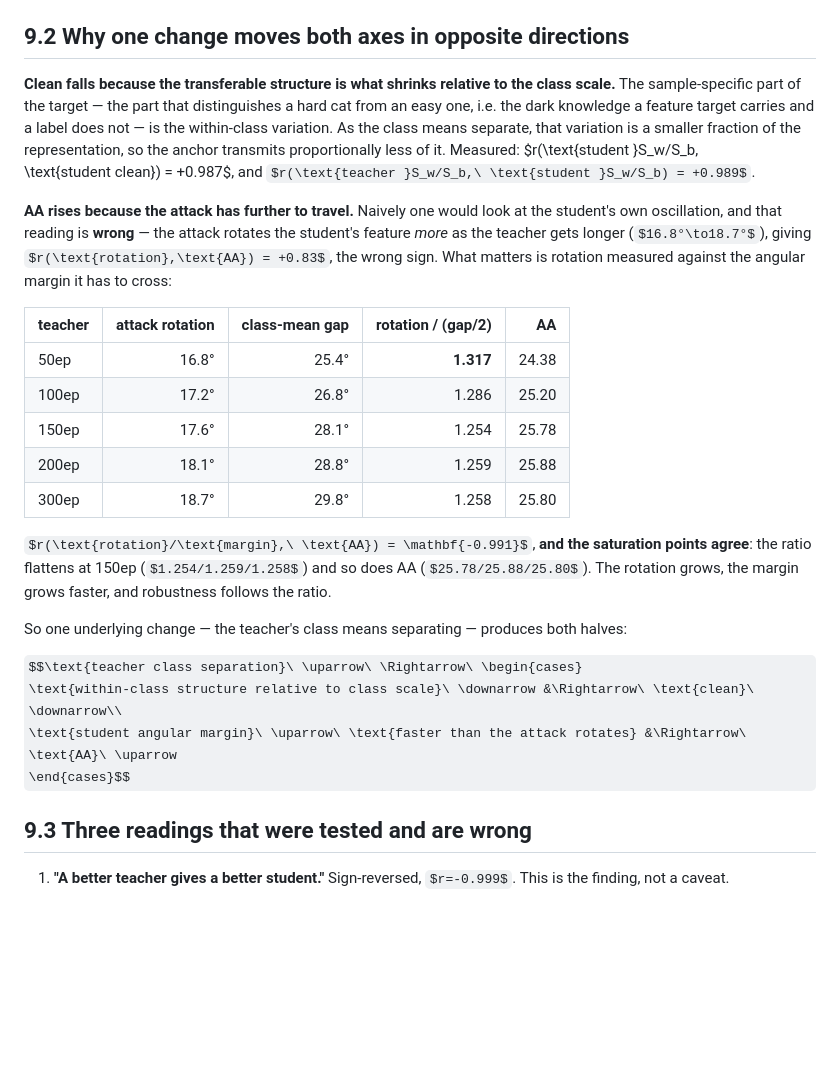
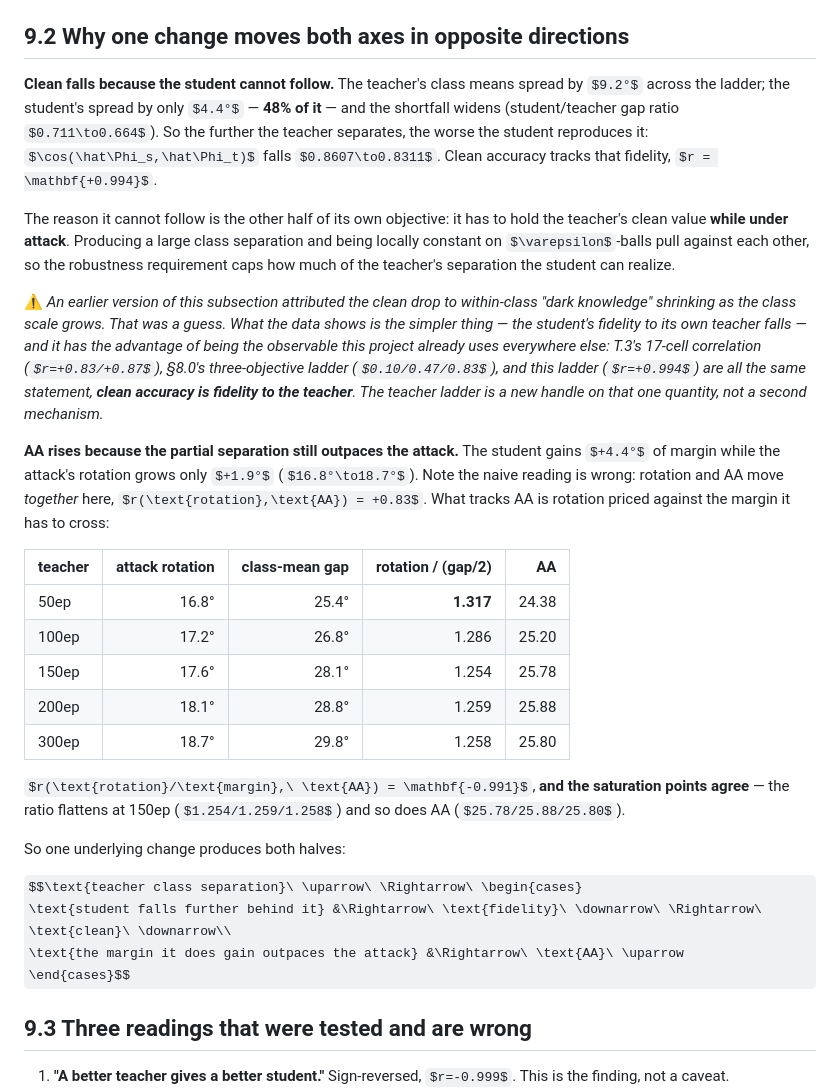
Before and after one commit to sgmath12/FAT, a Markdown page: METHOD.md, the part around the change. GitHub-like rendering; some formulas as TeX source; blank space fills up the shorter version.

Commit message:
Correct section 9.2: the clean drop is fidelity, not dark knowledge
The student follows only 48% of the teacher's class separation (+4.4 against +9.2 degrees)
and falls further behind as the ladder goes up, so cos against its own teacher drops
0.8607 -> 0.8311 and clean tracks that at r = +0.994. The earlier reading -- within-class
structure shrinking relative to the class scale -- was a guess; this one is both what the
data shows and the observable the rest of the project already uses, so T.3's 17-cell
correlation, section 8.0's three-objective ladder and this ladder become one statement
rather than three mechanisms.

Co-Authored-By: Claude Opus 5 <noreply@anthropic.com>
Claude-Session: https://claude.ai/code/session_01G8wvWjP2ZJfaU8fGsUYSij

```diff
--- a/METHOD.md
+++ b/METHOD.md
@@ -913,17 +913,29 @@ apart, and the student copies that.** $r(\text{teacher gap},\ \text{student gap}
 
 ## 9.2 Why one change moves both axes in opposite directions
 
-**Clean falls because the transferable structure is what shrinks relative to the class scale.**
-The sample-specific part of the target — the part that distinguishes a hard cat from an easy one,
-i.e. the dark knowledge a feature target carries and a label does not — is the within-class
-variation. As the class means separate, that variation is a smaller fraction of the representation,
-so the anchor transmits proportionally less of it. Measured: $r(\text{student }S_w/S_b,\
-\text{student clean}) = +0.987$, and $r(\text{teacher }S_w/S_b,\ \text{student }S_w/S_b) = +0.989$.
+**Clean falls because the student cannot follow.** The teacher's class means spread by $9.2°$
+across the ladder; the student's spread by only $4.4°$ — **48% of it** — and the shortfall widens
+(student/teacher gap ratio $0.711\to0.664$). So the further the teacher separates, the worse the
+student reproduces it: $\cos(\hat\Phi_s,\hat\Phi_t)$ falls $0.8607\to0.8311$. Clean accuracy tracks
+that fidelity, $r = \mathbf{+0.994}$.
 
-**AA rises because the attack has further to travel.** Naively one would look at the student's own
-oscillation, and that reading is **wrong** — the attack rotates the student's feature *more* as the
-teacher gets longer ($16.8°\to18.7°$), giving $r(\text{rotation},\text{AA}) = +0.83$, the wrong sign.
-What matters is rotation measured against the angular margin it has to cross:
+The reason it cannot follow is the other half of its own objective: it has to hold the teacher's
+clean value **while under attack**. Producing a large class separation and being locally constant
+on $\varepsilon$-balls pull against each other, so the robustness requirement caps how much of the
+teacher's separation the student can realize.
+
+⚠ *An earlier version of this subsection attributed the clean drop to within-class "dark knowledge"
+shrinking as the class scale grows. That was a guess. What the data shows is the simpler thing —
+the student's fidelity to its own teacher falls — and it has the advantage of being the observable
+this project already uses everywhere else: T.3's 17-cell correlation ($r=+0.83/+0.87$), §8.0's
+three-objective ladder ($0.10/0.47/0.83$), and this ladder ($r=+0.994$) are all the same statement,
+**clean accuracy is fidelity to the teacher**. The teacher ladder is a new handle on that one
+quantity, not a second mechanism.*
+
+**AA rises because the partial separation still outpaces the attack.** The student gains $+4.4°$ of
+margin while the attack's rotation grows only $+1.9°$ ($16.8°\to18.7°$). Note the naive reading is
+wrong: rotation and AA move *together* here, $r(\text{rotation},\text{AA}) = +0.83$. What tracks AA
+is rotation priced against the margin it has to cross:
 
 | teacher | attack rotation | class-mean gap | **rotation / (gap/2)** | AA |
 |---|---:|---:|---:|---:|
@@ -933,15 +945,14 @@ What matters is rotation measured against the angular margin it has to cross:
 | 200ep | 18.1° | 28.8° | 1.259 | 25.88 |
 | 300ep | 18.7° | 29.8° | 1.258 | 25.80 |
 
-$r(\text{rotation}/\text{margin},\ \text{AA}) = \mathbf{-0.991}$, **and the saturation points agree**:
-the ratio flattens at 150ep ($1.254/1.259/1.258$) and so does AA ($25.78/25.88/25.80$). The rotation
-grows, the margin grows faster, and robustness follows the ratio.
+$r(\text{rotation}/\text{margin},\ \text{AA}) = \mathbf{-0.991}$, **and the saturation points agree** —
+the ratio flattens at 150ep ($1.254/1.259/1.258$) and so does AA ($25.78/25.88/25.80$).
 
-So one underlying change — the teacher's class means separating — produces both halves:
+So one underlying change produces both halves:
 
 $$\text{teacher class separation}\ \uparrow\ \Rightarrow\ \begin{cases}
-\text{within-class structure relative to class scale}\ \downarrow &\Rightarrow\ \text{clean}\ \downarrow\\
-\text{student angular margin}\ \uparrow\ \text{faster than the attack rotates} &\Rightarrow\ \text{AA}\ \uparrow
+\text{student falls further behind it} &\Rightarrow\ \text{fidelity}\ \downarrow\ \Rightarrow\ \text{clean}\ \downarrow\\
+\text{the margin it does gain outpaces the attack} &\Rightarrow\ \text{AA}\ \uparrow
 \end{cases}$$
 
 ## 9.3 Three readings that were tested and are wrong
```
